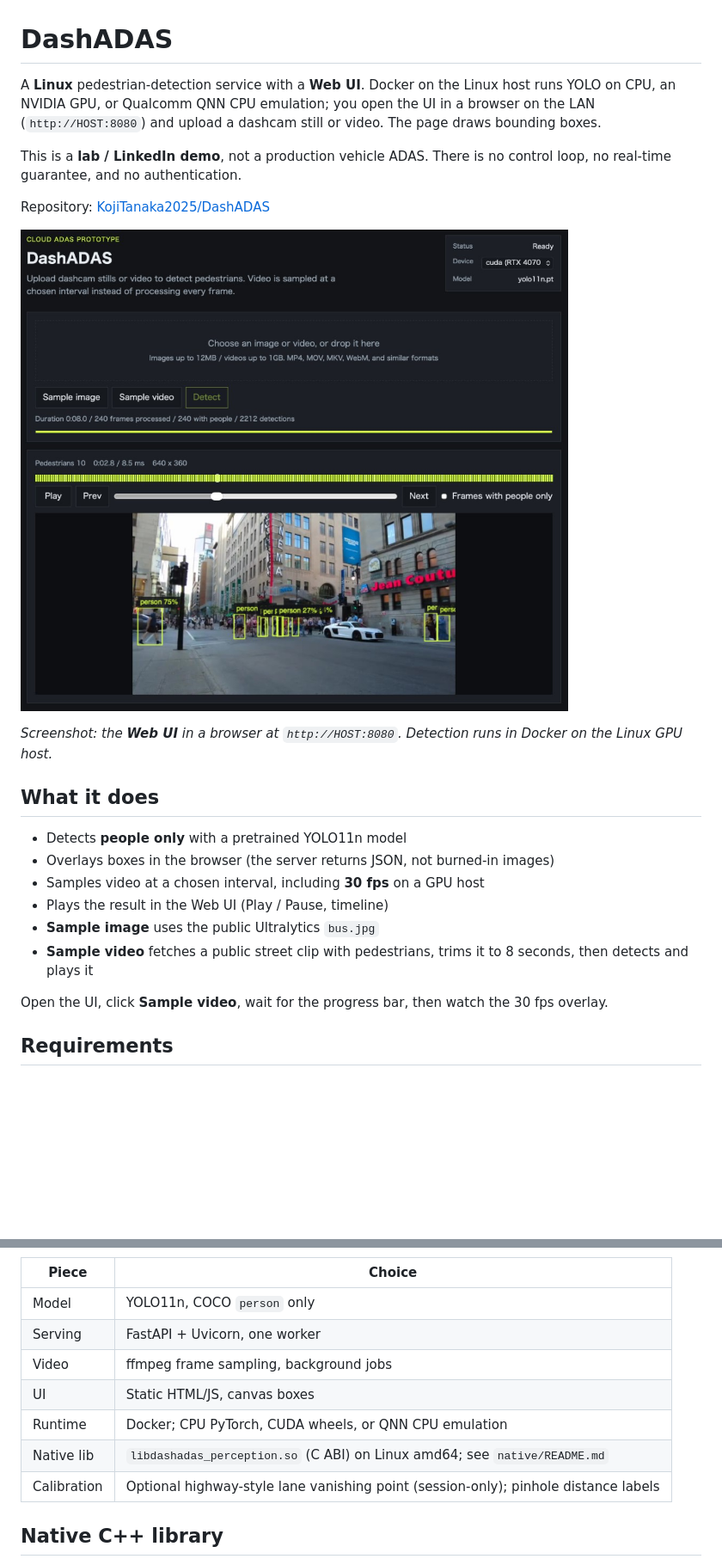
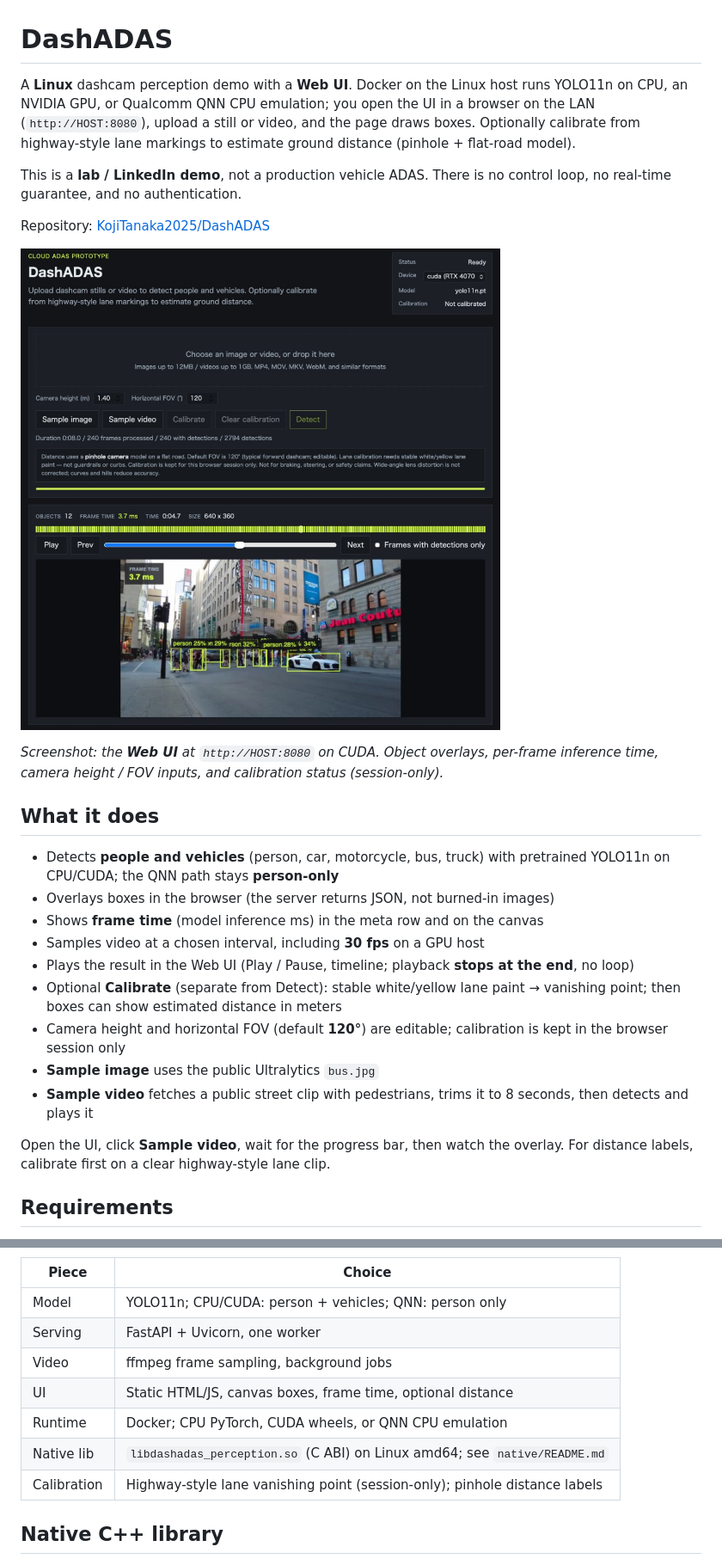
Before and after one commit to KojiTanaka2025/DashADAS, a Markdown page: README.md, 2 parts joined by grey strips. Shown at 86% size. Rendered like a GitHub page; pictures changed too: docs/demo-ui.jpg; blank space fills up the shorter version.

Commit message:
Update the README screenshot and docs for calibration, distance, and non-looping playback.
Co-authored-by: Cursor <cursoragent@cursor.com>

```diff
--- a/README.md
+++ b/README.md
@@ -1,6 +1,6 @@
 # DashADAS
 
-A **Linux** pedestrian-detection service with a **Web UI**. Docker on the Linux host runs YOLO on CPU, an NVIDIA GPU, or Qualcomm QNN CPU emulation; you open the UI in a browser on the LAN (`http://HOST:8080`) and upload a dashcam still or video. The page draws bounding boxes.
+A **Linux** dashcam perception demo with a **Web UI**. Docker on the Linux host runs YOLO11n on CPU, an NVIDIA GPU, or Qualcomm QNN CPU emulation; you open the UI in a browser on the LAN (`http://HOST:8080`), upload a still or video, and the page draws boxes. Optionally calibrate from highway-style lane markings to estimate ground distance (pinhole + flat-road model).
 
 This is a **lab / LinkedIn demo**, not a production vehicle ADAS. There is no control loop, no real-time guarantee, and no authentication.
 
@@ -10,16 +10,19 @@ Repository: [KojiTanaka2025/DashADAS](https://github.com/KojiTanaka2025/DashADAS
 
-*Screenshot: the **Web UI** in a browser at `http://HOST:8080`. Detection runs in Docker on the Linux GPU host.*
+*Screenshot: the **Web UI** at `http://HOST:8080` on CUDA. Object overlays, per-frame inference time, camera height / FOV inputs, and calibration status (session-only).*
 
 ## What it does
 
-- Detects **people only** with a pretrained YOLO11n model
+- Detects **people and vehicles** (person, car, motorcycle, bus, truck) with pretrained YOLO11n on CPU/CUDA; the QNN path stays **person-only**
 - Overlays boxes in the browser (the server returns JSON, not burned-in images)
+- Shows **frame time** (model inference ms) in the meta row and on the canvas
 - Samples video at a chosen interval, including **30 fps** on a GPU host
-- Plays the result in the Web UI (Play / Pause, timeline)
+- Plays the result in the Web UI (Play / Pause, timeline; playback **stops at the end**, no loop)
+- Optional **Calibrate** (separate from Detect): stable white/yellow lane paint → vanishing point; then boxes can show estimated distance in meters
+- Camera height and horizontal FOV (default **120°**) are editable; calibration is kept in the browser session only
 - **Sample image** uses the public Ultralytics `bus.jpg`
 - **Sample video** fetches a public street clip with pedestrians, trims it to 8 seconds, then detects and plays it
 
-Open the UI, click **Sample video**, wait for the progress bar, then watch the 30 fps overlay.
+Open the UI, click **Sample video**, wait for the progress bar, then watch the overlay. For distance labels, calibrate first on a clear highway-style lane clip.
 
 ## Requirements
 
@@ -193,13 +198,13 @@ flowchart LR
 
 | Piece | Choice |
 | --- | --- |
-| Model | YOLO11n, COCO `person` only |
+| Model | YOLO11n; CPU/CUDA: person + vehicles; QNN: person only |
 | Serving | FastAPI + Uvicorn, one worker |
 | Video | ffmpeg frame sampling, background jobs |
-| UI | Static HTML/JS, canvas boxes |
+| UI | Static HTML/JS, canvas boxes, frame time, optional distance |
 | Runtime | Docker; CPU PyTorch, CUDA wheels, or QNN CPU emulation |
 | Native lib | `libdashadas_perception.so` (C ABI) on Linux amd64; see `native/README.md` |
-| Calibration | Optional highway-style lane vanishing point (session-only); pinhole distance labels |
+| Calibration | Highway-style lane vanishing point (session-only); pinhole distance labels |
 
 ## Native C++ library
 
```
Also changed, not shown: other parts of README.md (+17 -6 lines), 2 other files.
